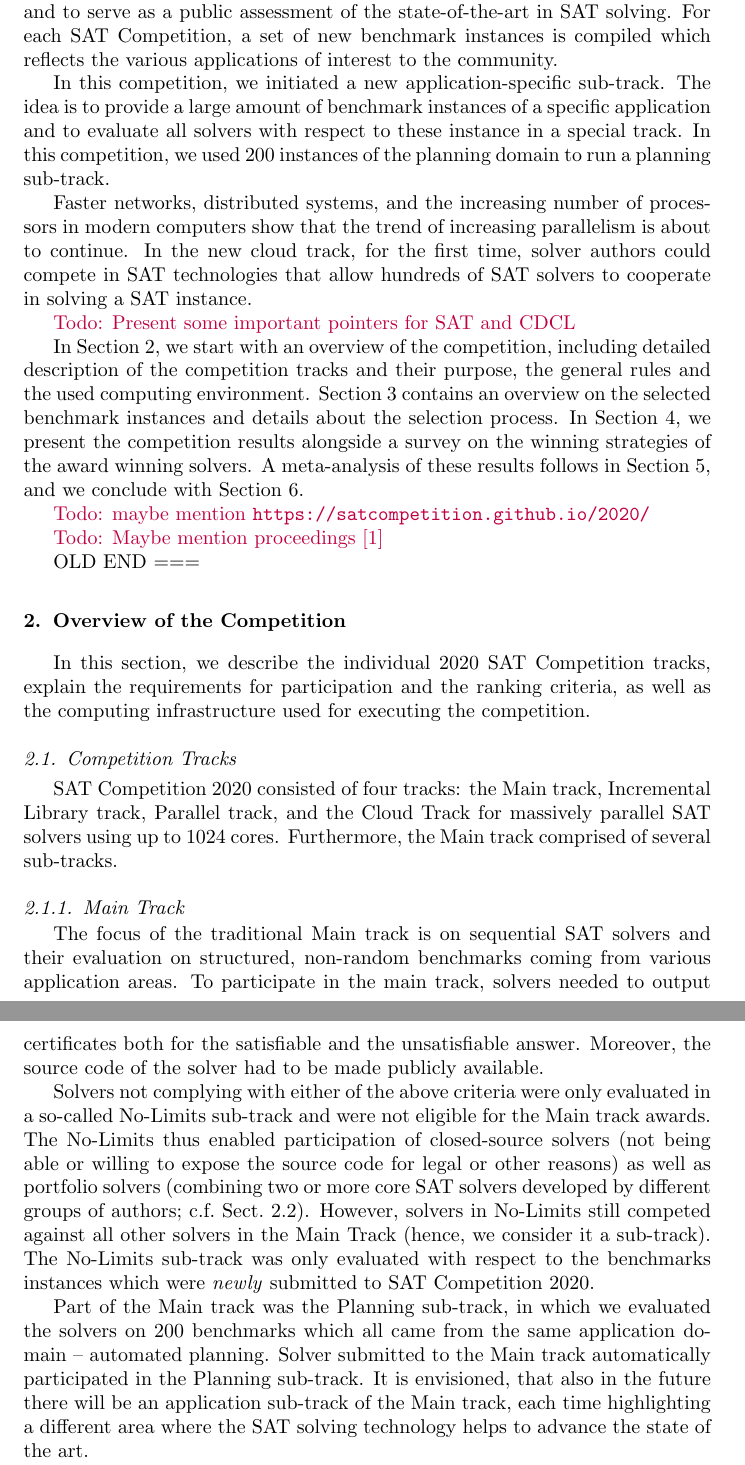
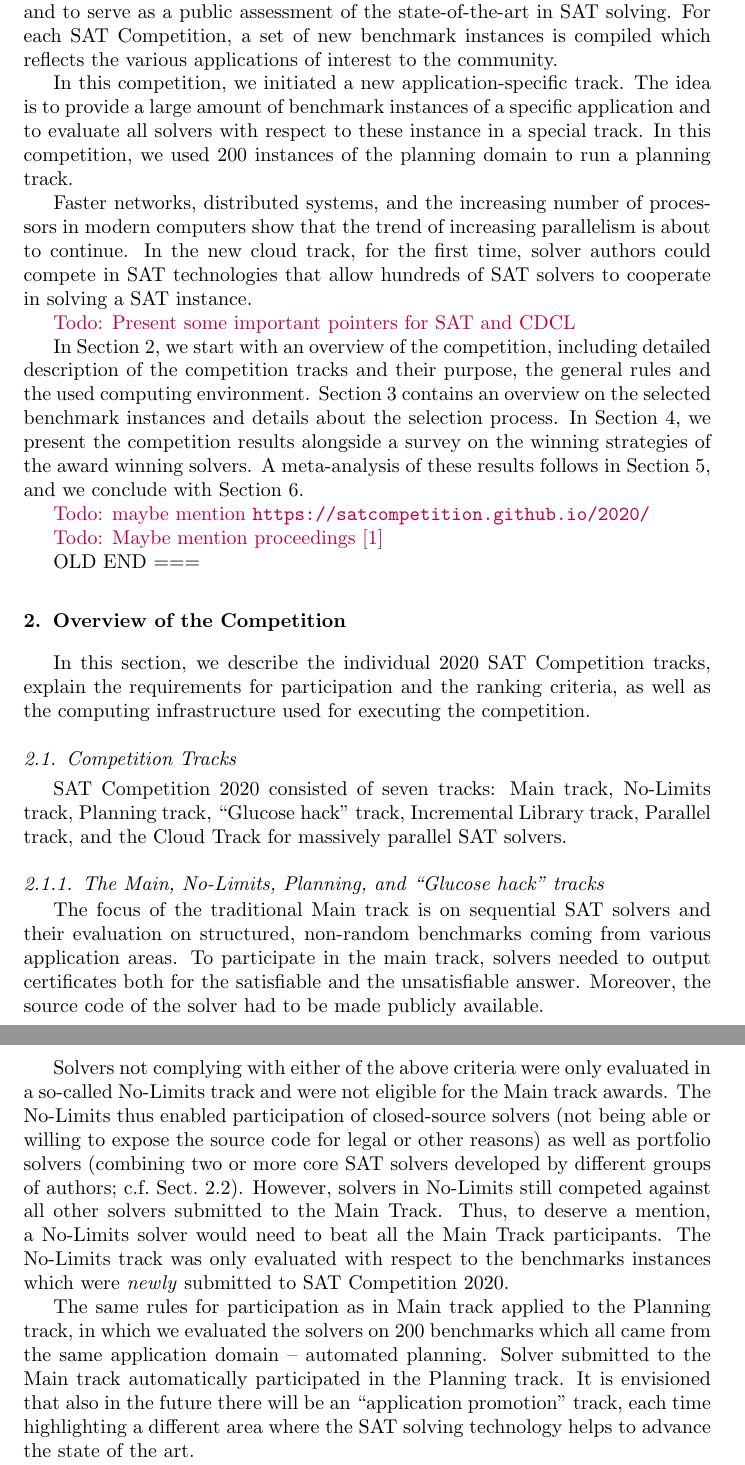
Before and after one commit to satcompetition/2020, a LaTeX paper (paper/main.tex): two parts of pages 3 and 4 of 29, joined at a grey line, cut so that both start at the same text. Compiled offline with pdfLaTeX.

Commit message:
no longer using sub-tracks (only in the case of Glucose-hack, that is explained and immediately forgotten for this year)

```diff
--- a/paper/main.tex
+++ b/paper/main.tex
@@ -159,9 +159,9 @@ In mathematics, SAT solvers were recently even used to generate a record sized p
 SAT Competitions are organized regularly since 1992 in order to drive progress and to serve as a public assessment of the state-of-the-art in SAT solving.
 For each SAT Competition, a set of new benchmark instances is compiled which reflects the various applications of interest to the community.
 
-In this competition, we initiated a new application-specific sub-track.
+In this competition, we initiated a new application-specific track.
 The idea is to provide a large amount of benchmark instances of a specific application and to evaluate all solvers with respect to these instance in a special track.
-In this competition, we used 200 instances of the planning domain to run a planning sub-track.
+In this competition, we used 200 instances of the planning domain to run a planning track.
 
 Faster networks, distributed systems, and the increasing number of processors in modern computers show that the trend of increasing parallelism is about to continue.
 In the new cloud track, for the first time, solver authors could compete in SAT technologies that allow hundreds of SAT solvers to cooperate in solving a SAT instance.
@@ -191,21 +191,27 @@ the computing infrastructure used for executing the competition.
 
 \subsection{Competition Tracks}
 
-SAT Competition 2020 consisted of four tracks:
-the Main track, Incremental Library track, Parallel track,
-and the Cloud Track for massively parallel SAT solvers using up to 1024 cores.
-Furthermore, the Main track comprised of several sub-tracks.
+SAT Competition 2020 consisted of seven tracks:
+Main track, No-Limits track, Planning track, ``Glucose hack'' track,
+Incremental Library track, Parallel track,
+and the Cloud Track for massively parallel SAT solvers. % using up to 1024 cores.
 
-\subsubsection{Main Track}
+\subsubsection{The Main, No-Limits, Planning, and ``Glucose hack'' tracks}
 
 The focus of the traditional Main track is on sequential SAT solvers and their evaluation on structured, non-random benchmarks coming from various application areas. To participate in the main track, solvers needed to output certificates both for the satisfiable and the unsatisfiable answer. Moreover, the source code of the solver had to be made publicly available.
 
-Solvers not complying with either of the above criteria were only evaluated in a so-called No-Limits sub-track and were not eligible for the Main track awards. The No-Limits thus enabled participation of closed-source solvers (not being able or willing to expose the source code for legal or other reasons) as well as portfolio solvers (combining two or more core SAT solvers developed by different groups of authors; c.f.~Sect.~\ref{sec:rules}). However, solvers in No-Limits still competed against all other solvers in the Main Track (hence, we consider it a sub-track). The No-Limits sub-track was only evaluated with respect to the benchmarks instances which were \emph{newly} submitted to SAT Competition 2020.
+Solvers not complying with either of the above criteria were only evaluated in a so-called No-Limits track and were not eligible for the Main track awards.
+The No-Limits thus enabled participation of closed-source solvers (not being able or willing to expose the source code for legal or other reasons)
+as well as portfolio solvers (combining two or more core SAT solvers developed by different groups of authors; c.f.~Sect.~\ref{sec:rules}).
+However, solvers in No-Limits still competed against all other solvers submitted to the Main Track.
+Thus, to deserve a mention, a No-Limits solver would need to beat all the Main Track participants.
+The No-Limits track was only evaluated with respect to the benchmarks instances which were \emph{newly} submitted to SAT Competition 2020.
 
-Part of the Main track was the Planning sub-track, in which we evaluated the solvers on 200 benchmarks
+The same rules for participation as in Main track applied to the Planning track, in which we evaluated the solvers on 200 benchmarks
 which all came from the same application domain -- automated planning.
-Solver submitted to the Main track automatically participated in the Planning sub-track.
-It is envisioned, that also in the future there will be an application sub-track of the Main track, each time highlighting a different area where the SAT solving technology helps to advance the state of the art.
+Solver submitted to the Main track automatically participated in the Planning track.
+It is envisioned that also in the future there will be an ``application promotion'' track,
+each time highlighting a different area where the SAT solving technology helps to advance the state of the art.
 
 Finally, the Main Track also had the so-called ``Glucose hack'' sub-track.
 Since in the past several advances in SAT solving required only a small modification of an established solver
```
Also changed, not shown: paper/main.tex (14 more changed lines).
